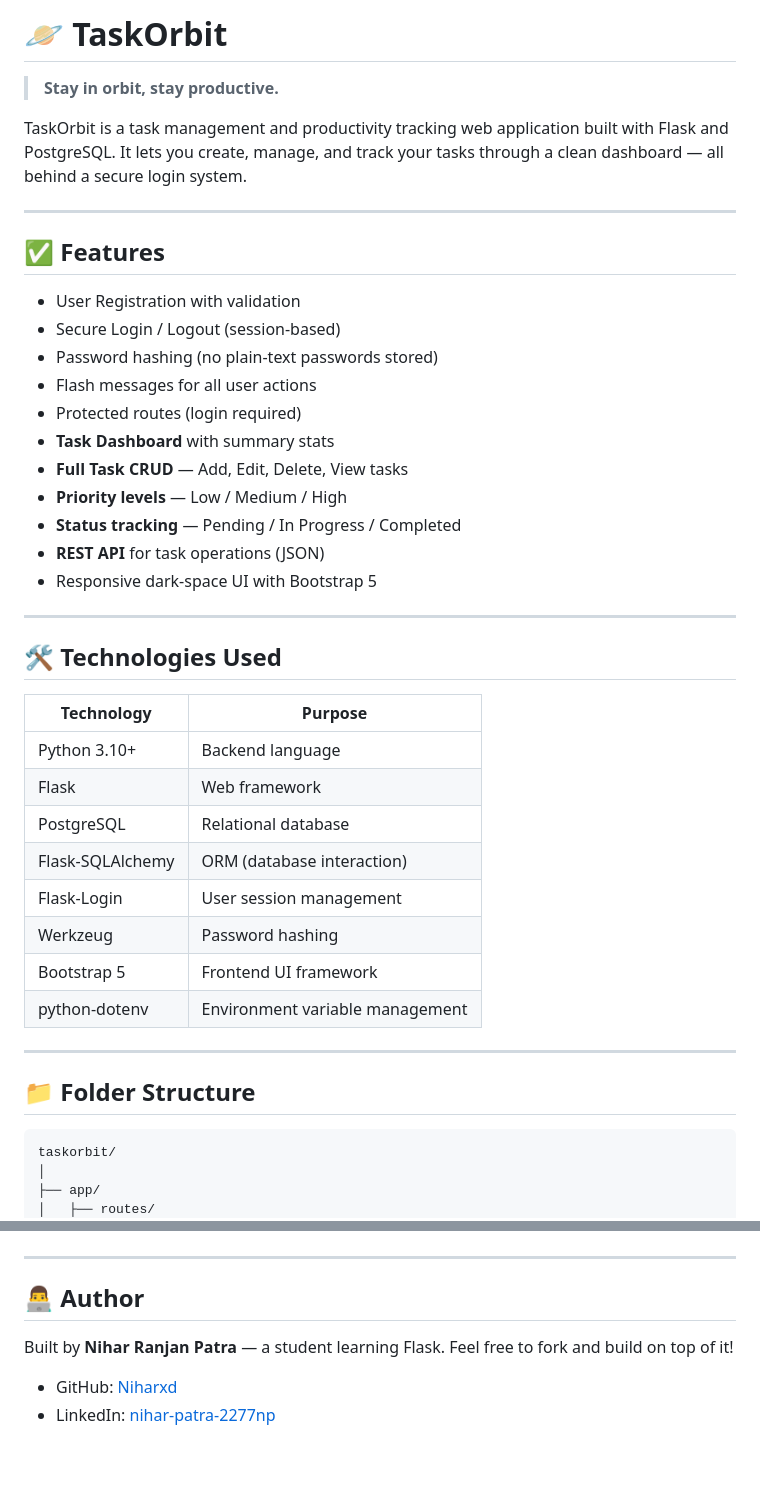
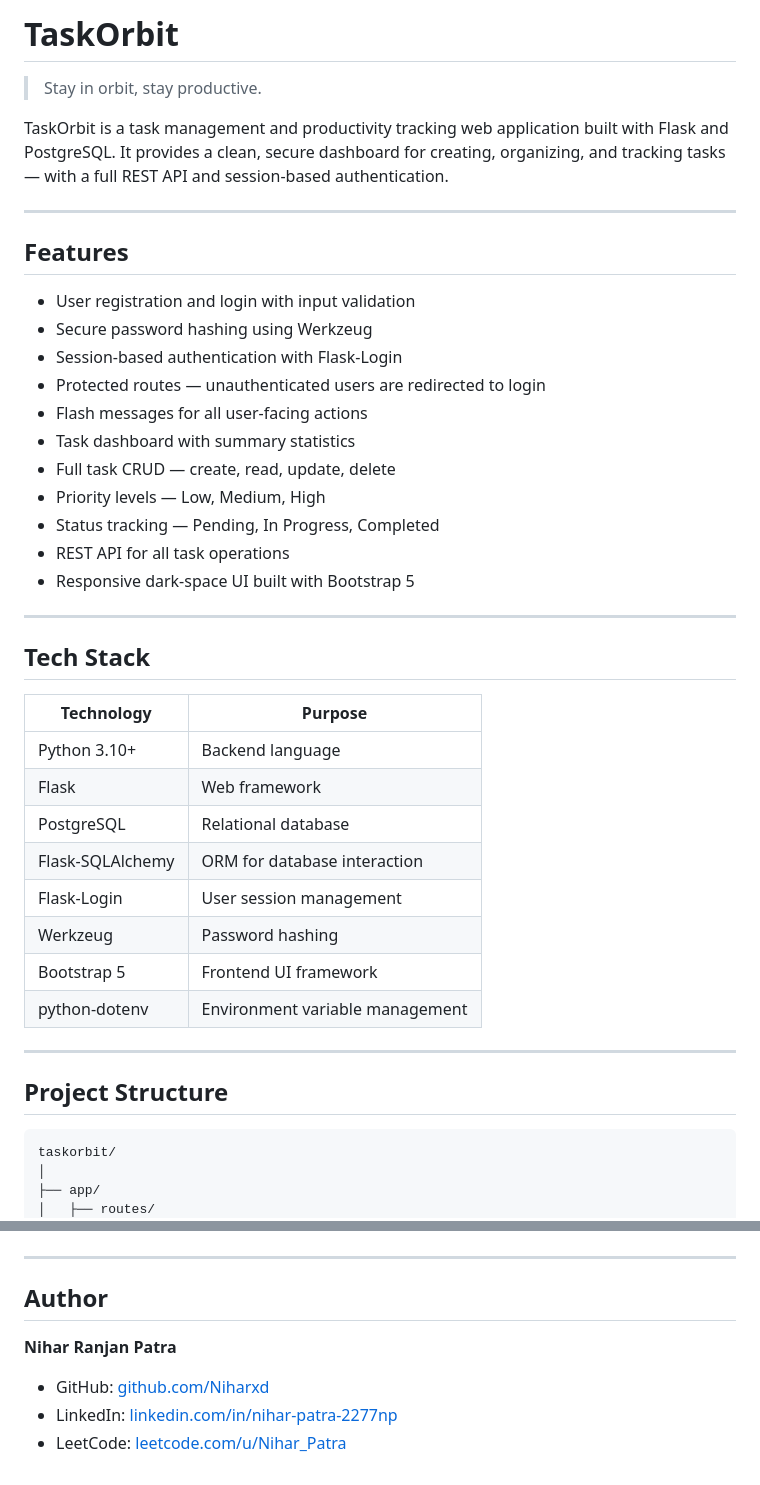
Before and after one commit to Niharxd/TaskOrbit, a Markdown page: README.md, 2 parts joined by grey strips. GitHub-like rendering.

````diff
--- a/README.md
+++ b/README.md
@@ -1,43 +1,43 @@
-# 🪐 TaskOrbit
+# TaskOrbit
 
-> **Stay in orbit, stay productive.**
+> Stay in orbit, stay productive.
 
-TaskOrbit is a task management and productivity tracking web application built with Flask and PostgreSQL. It lets you create, manage, and track your tasks through a clean dashboard — all behind a secure login system.
+TaskOrbit is a task management and productivity tracking web application built with Flask and PostgreSQL. It provides a clean, secure dashboard for creating, organizing, and tracking tasks — with a full REST API and session-based authentication.
 
 ---
 
-## ✅ Features
+## Features
 
-- User Registration with validation
-- Secure Login / Logout (session-based)
-- Password hashing (no plain-text passwords stored)
-- Flash messages for all user actions
-- Protected routes (login required)
-- **Task Dashboard** with summary stats
-- **Full Task CRUD** — Add, Edit, Delete, View tasks
-- **Priority levels** — Low / Medium / High
-- **Status tracking** — Pending / In Progress / Completed
-- **REST API** for task operations (JSON)
-- Responsive dark-space UI with Bootstrap 5
+- User registration and login with input validation
+- Secure password hashing using Werkzeug
+- Session-based authentication with Flask-Login
+- Protected routes — unauthenticated users are redirected to login
+- Flash messages for all user-facing actions
+- Task dashboard with summary statistics
+- Full task CRUD — create, read, update, delete
+- Priority levels — Low, Medium, High
+- Status tracking — Pending, In Progress, Completed
+- REST API for all task operations
+- Responsive dark-space UI built with Bootstrap 5
 
 ---
 
-## 🛠 Technologies Used
+## Tech Stack
 
-| Technology       | Purpose                          |
-|------------------|----------------------------------|
-| Python 3.10+     | Backend language                 |
-| Flask            | Web framework                    |
-| PostgreSQL       | Relational database              |
-| Flask-SQLAlchemy | ORM (database interaction)       |
-| Flask-Login      | User session management          |
-| Werkzeug         | Password hashing                 |
-| Bootstrap 5      | Frontend UI framework            |
-| python-dotenv    | Environment variable management  |
+| Technology       | Purpose                         |
+|------------------|---------------------------------|
+| Python 3.10+     | Backend language                |
+| Flask            | Web framework                   |
+| PostgreSQL       | Relational database             |
+| Flask-SQLAlchemy | ORM for database interaction    |
+| Flask-Login      | User session management         |
+| Werkzeug         | Password hashing                |
+| Bootstrap 5      | Frontend UI framework           |
+| python-dotenv    | Environment variable management |
 
 ---
 
-## 📁 Folder Structure
+## Project Structure
 
 ```
 taskorbit/
@@ -246,10 +249,10 @@ Delete a task.
 
 ---
 
-## 👨‍💻 Author
+## Author
 
-Built by **Nihar Ranjan Patra** — a student learning Flask.
-Feel free to fork and build on top of it!
+**Nihar Ranjan Patra**
 
-- GitHub: [Niharxd](https://github.com/Niharxd)
-- LinkedIn: [nihar-patra-2277np](https://www.linkedin.com/in/nihar-patra-2277np/)
+- GitHub: [github.com/Niharxd](https://github.com/Niharxd)
+- LinkedIn: [linkedin.com/in/nihar-patra-2277np](https://www.linkedin.com/in/nihar-patra-2277np/)
+- LeetCode: [leetcode.com/u/Nihar_Patra](https://leetcode.com/u/Nihar_Patra/)
````
Also changed, not shown: other parts of README.md (+51 -48 lines).
